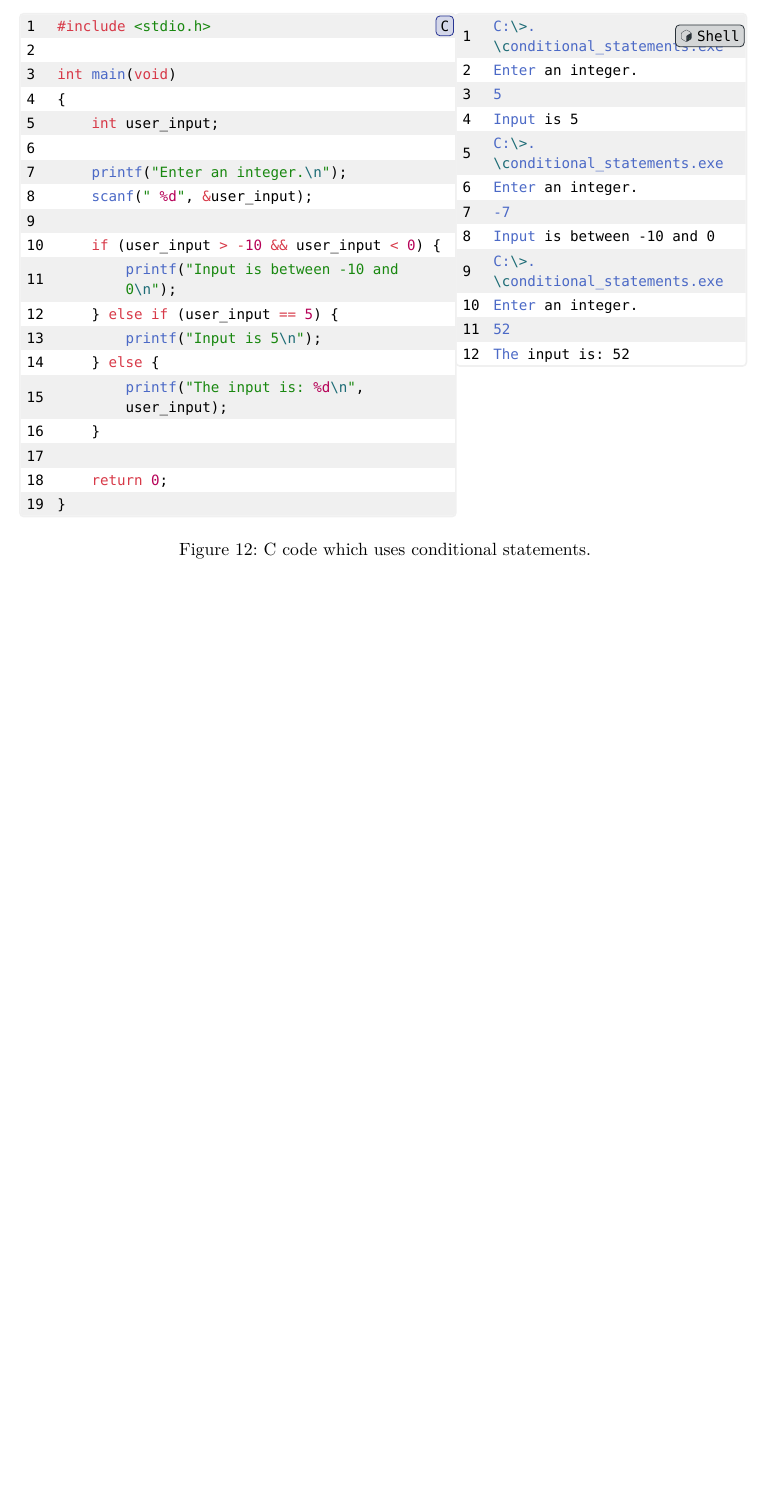
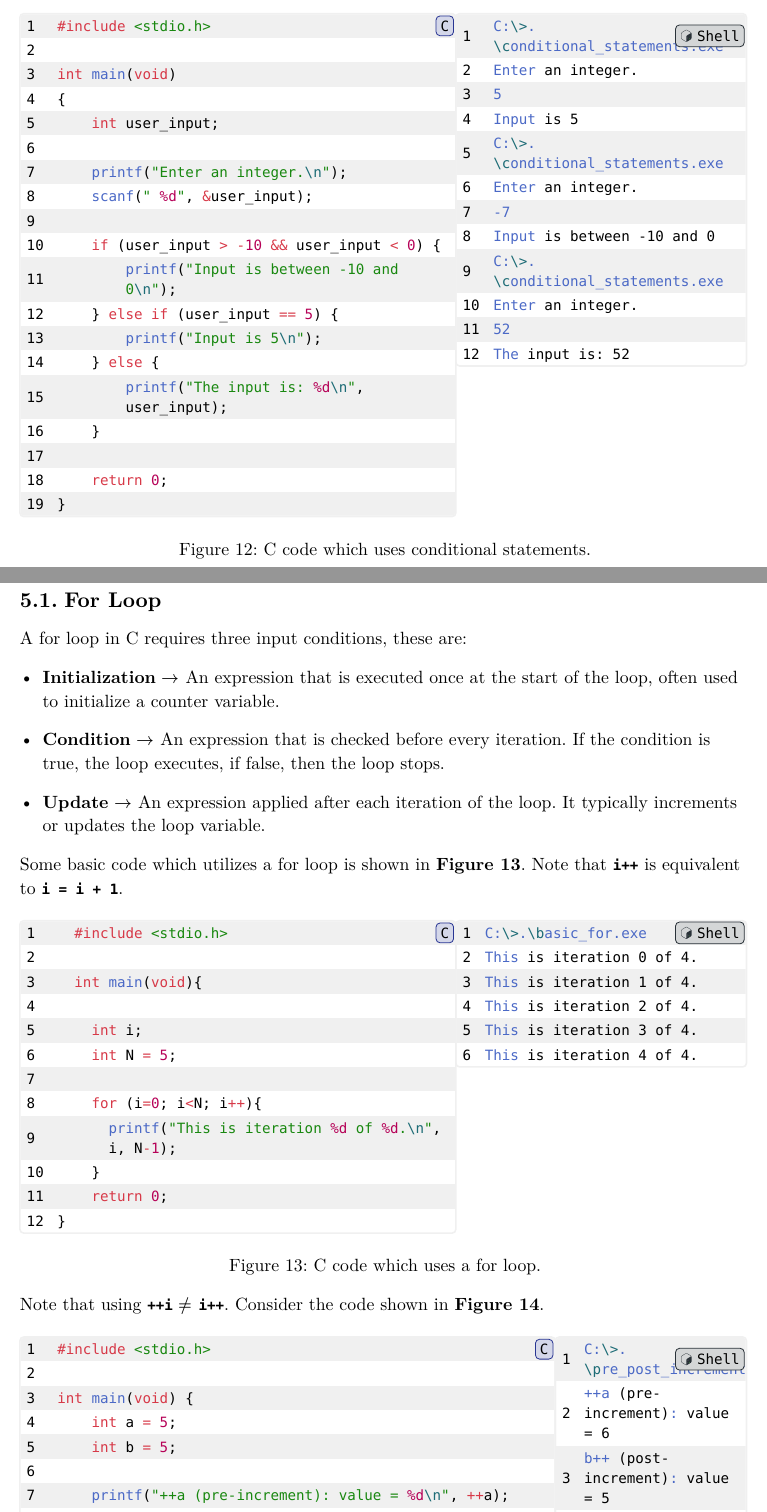
Before and after one commit to Fasuy-git/FEEG6002, a Typst document (main.typ, which reads lecture_5/code/basic_for.c, lecture_5/code/pre_post_incrament.c, lecture_5/code/while_loop.c): part of page 12 of 13 before the commit and two parts of pages 13 and 14 of 16 after it, the two joined at a grey line, cut so that both start at the same text, the shorter picture padded with empty space. The pictures show the PDF file main.pdf that the author committed with the source.

Commit message:
Add notes on 100% of lecture 5

````diff
--- /dev/null
+++ b/lecture_5/code/basic_for.c
@@ -0,0 +1,13 @@
+#include <stdio.h>
+
+int main(void){
+
+	int i;
+	int N = 5;
+
+	for (i=0; i<N; ++i){
+		printf("This is iteration %d of %d.\n", i, N-1);
+	}
+
+	return 0;
+}
--- /dev/null
+++ b/lecture_5/code/pre_post_incrament.c
@@ -0,0 +1,5 @@
+#include <stdio.h>
+
+int main(void) {
+    int a = 5;
+    int b = 5;
@@ -0,0 +11,2 @@
+    return 0;
+}
--- /dev/null
+++ b/lecture_5/code/while_loop.c
@@ -0,0 +1,11 @@
+#include <stdio.h>
+
+int main(void) {
+	int i = 1;
+
+	while (i < 10) {
+		printf("i = %d \n", i);
+		i = i * 2;
+	}
+	return 0;
+}
--- /dev/null
+++ b/lecture_5/lecture_5.typ
@@ -0,0 +6,65 @@
+#lecture("Lecture 5", 1, 3)
+
+== For Loop
+
+A for loop in C requires three input conditions, these are:
+
+- *Initialization* $->$ An expression that is executed once at the start of the loop, often used to initialize a counter variable.
+
+- *Condition* $->$ An expression that is checked before every iteration. If the condition is true, the loop executes, if false, then the loop stops.
+
+- *Update* $->$ An expression applied after each iteration of the loop. It typically increments or updates the loop variable.
+
+Some basic code which utilizes a for loop is shown in *@5-for*. Note that *`i++`* is equivalent to  *`i = i + 1`*.
+
+#figure(
+  grid(
+    columns: (0.6fr, 0.4fr),
+    [```C
+      #include <stdio.h>
+
+      int main(void){
+
+        int i;
+        int N = 5;
+
+        for (i=0; i<N; i++){
+          printf("This is iteration %d of %d.\n", i, N-1);
+        }
+        return 0;
+    }
+    ```],
+    [```sh
+    C:\>.\basic_for.exe
+    This is iteration 0 of 4.
+    This is iteration 1 of 4.
+    This is iteration 2 of 4.
+    This is iteration 3 of 4.
+    This is iteration 4 of 4.
+    ```],
+  ),
+  caption: [C code which uses a for loop.],
+  supplement: [Figure],
+  kind: figure,
+)<5-for>
+
+Note that using *`++i`* $eq.not$ *`i++`*. Consider the code shown in *@5-pre-post-increment*.
+
+#figure(
+  grid(
+    columns: (0.7fr, 0.25fr),
+    [```C
+    #include <stdio.h>
+
+    int main(void) {
+        int a = 5;
+        int b = 5;
+
+        printf("++a (pre-increment): value = %d\n", ++a);
+        printf("b++ (post-increment): value = %d\n", b++);
+        printf("b after post-increment = %d\n", b);
+        return 0;
+    }
+    ```],
+    [```sh
+    C:\>.\pre_post_increment.exe
@@ -0,0 +76,20 @@
+  caption: [C code which uses a for loop.],
+  supplement: [Figure],
+  kind: figure,
+)<5-pre-post-increment>
+
+== While Loop
+
+A while loop will iterate as long as a defined condition is not met. Note that there is a risk of infinite looping if the condition is never met. An example of a while loop in C is shown in *@5-while-loop*.
+
+#figure(
+  grid(
+    columns: (0.5fr, 0.5fr),
+    [```C
+    #include <stdio.h>
+
+    int main(void) {
+      int i = 1;
+
+      while (i < 10) {
+        printf("i = %d \n", i);
@@ -0,0 +105,8 @@
+    i = 4
+    i = 8
+    ```],
+  ),
+  caption: [C code which uses a while loop.],
+  supplement: [Figure],
+  kind: figure,
+)<5-while-loop>
````
Also changed, not shown: main.typ (+1 -0 lines), lecture_4/code/conditional_statements.c (line endings or trailing spaces), main.pdf, lecture_5/code/pre_post_incrament.c (5 more changed lines), lecture_5/lecture_5.typ (27 more changed lines), 6 other files.
